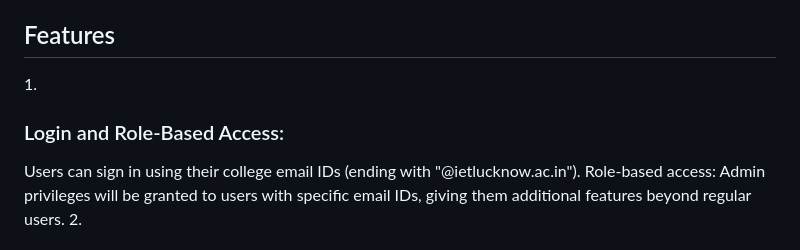
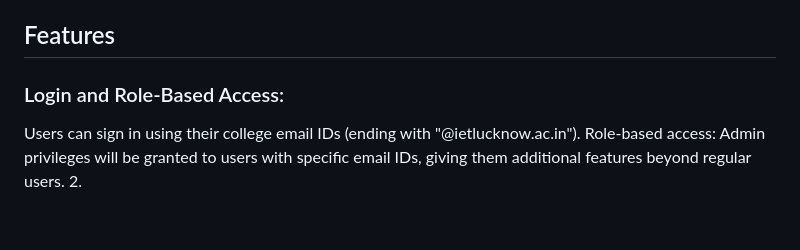
Before and after one commit to RunTerror/College-Sports, a Markdown page: README.md, the part around the change. GitHub-like rendering; blank space fills up the shorter version.

```diff
--- a/README.md
+++ b/README.md
@@ -3,7 +3,7 @@
 Sports Hub is a Flutter application that serves as a sports community platform for college students of the Institute of Engineering and Technology (IET), Lucknow. It allows users with college email IDs ending with "@ietlucknow.ac.in" to access the app and assigns them roles of either admin or user based on their email ID. The application is backed by Firebase for seamless authentication, real-time database management, and cloud storage.
 
 <h2>Features</h2>
-1.<h3>Login and Role-Based Access:</h3>
+<h3>Login and Role-Based Access:</h3>
 
 Users can sign in using their college email IDs (ending with "@ietlucknow.ac.in").
 Role-based access: Admin privileges will be granted to users with specific email IDs, giving them additional features beyond regular users.
```
